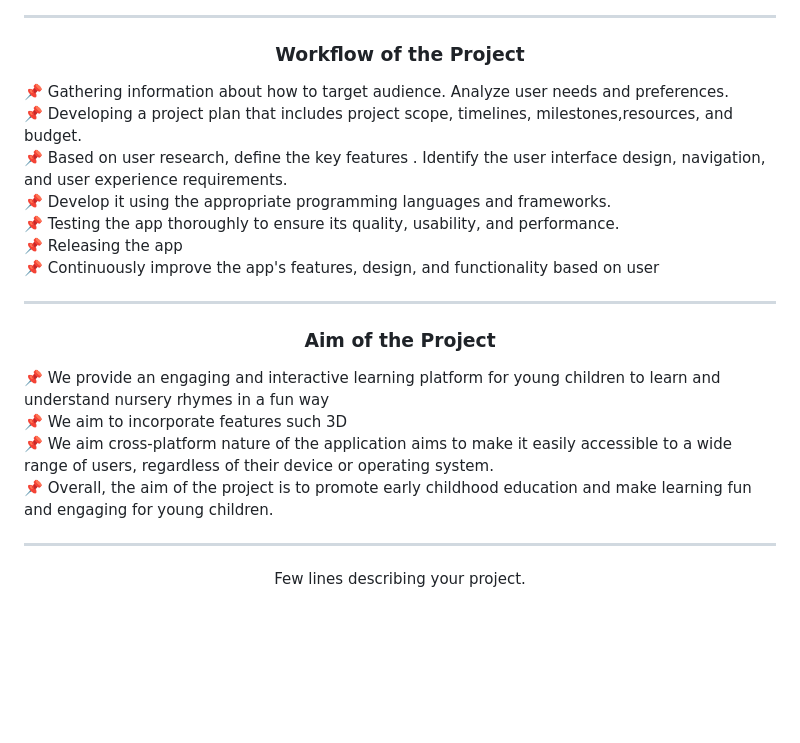
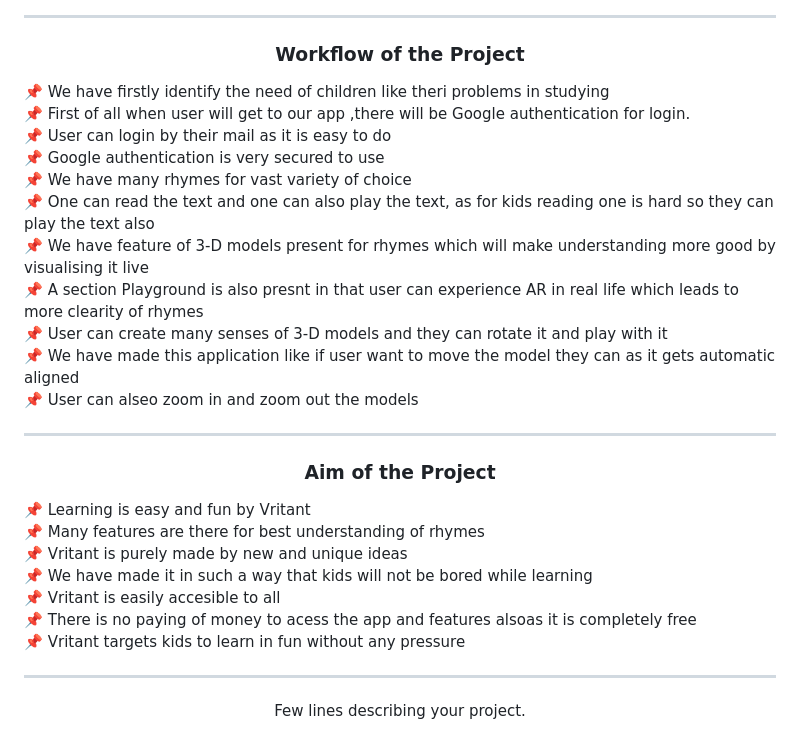
Before and after one commit to bhattabhi013/Vritant, a Markdown page: README.md, the part around the change. GitHub-like rendering; blank space fills up the shorter version.

Commit message:
Improved the contents

```diff
--- a/README.md
+++ b/README.md
@@ -16,22 +16,28 @@
 ---
 <h3 align="center">Workflow of the Project</h3>
 
-📌 Gathering information about how to target audience. Analyze user needs and preferences. <br>
-📌 Developing a project plan that includes project scope, timelines, milestones,resources, and budget. <br>
-📌 Based on user research, define the key features . Identify the user interface design, navigation, and user experience requirements. <br>
-📌 Develop it using the appropriate programming languages and frameworks. <br>
-📌 Testing  the app thoroughly to ensure its quality, usability, and performance. <br>
-📌 Releasing the app <br>
-📌 Continuously improve the app's features, design, and functionality based on user <br>
+📌 We have firstly identify the need of children like theri problems in studying <br>
+📌 First of all when user will get to our app ,there will be Google authentication for login. <br>
+📌 User can login by their mail as it is easy to do <br>
+📌 Google authentication is very secured to use <br>
+📌 We have many rhymes for vast variety of choice <br>
+📌 One can read the text and one can also play the text, as for kids reading one is hard so they can play the text also <br>
+📌 We have feature of 3-D models present for rhymes which will make understanding more good by visualising it live <br>
+📌 A section Playground is also presnt in that user can experience AR in real life which leads to more clearity of rhymes <br>
+📌 User can create many senses of 3-D models and they can rotate it and play with it <br>
+📌 We have made this application like if user want to move the model they can as it gets automatic aligned <br>
+📌 User can alseo zoom in and zoom out the models <br>
 
 ---
-
 <h3 align="center">Aim of the Project</h3>
 
-📌 We provide an engaging and interactive learning platform for young children to learn and understand nursery rhymes in a fun way <br>
-📌 We aim to incorporate features such 3D <br>
-📌 We aim cross-platform nature of the application aims to make it easily accessible to a wide range of users, regardless of their device or operating system. <br>
-📌 Overall, the aim of the project is to promote early childhood education and make learning fun and engaging for young children. <br>
+📌 Learning is easy and fun by Vritant <br>
+📌 Many features are there for best understanding of rhymes <br>
+📌 Vritant is purely made by new and unique ideas <br>
+📌 We have made it in such a way that kids will not be bored while learning <br>
+📌 Vritant is easily accesible to all <br>
+📌 There is no paying of money to acess the app and features alsoas it is completely free <br>
+📌 Vritant targets kids to learn in fun without any pressure <br>
 
 ---
 
```
